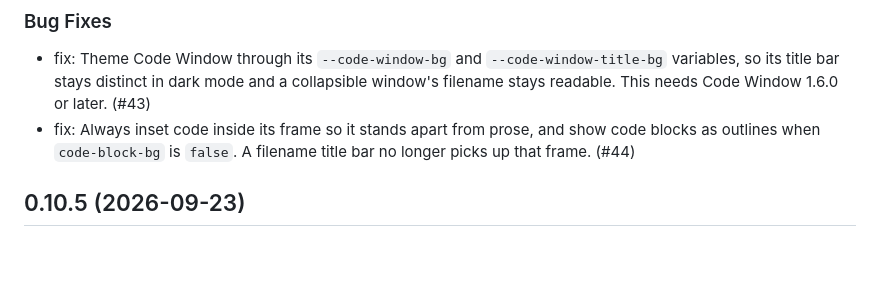
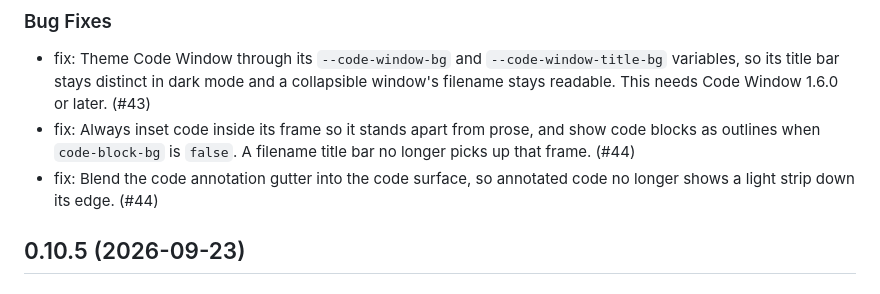
Before and after one commit to mcanouil/quarto-atelier, a Markdown page: CHANGELOG.md, the part around the change. GitHub-like rendering; blank space fills up the shorter version.

Commit message:
docs: add the annotation gutter fix to the changelog

```diff
--- a/CHANGELOG.md
+++ b/CHANGELOG.md
@@ -6,6 +6,7 @@
 
 - fix: Theme Code Window through its `--code-window-bg` and `--code-window-title-bg` variables, so its title bar stays distinct in dark mode and a collapsible window's filename stays readable. This needs Code Window 1.6.0 or later. (#43)
 - fix: Always inset code inside its frame so it stands apart from prose, and show code blocks as outlines when `code-block-bg` is `false`. A filename title bar no longer picks up that frame. (#44)
+- fix: Blend the code annotation gutter into the code surface, so annotated code no longer shows a light strip down its edge. (#44)
 
 ## 0.10.5 (2026-09-23)
 
```
